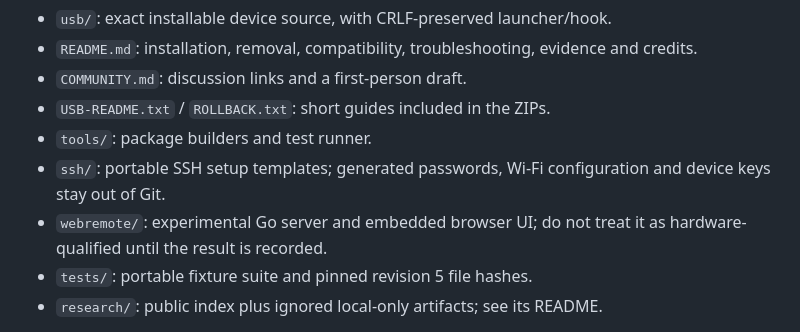
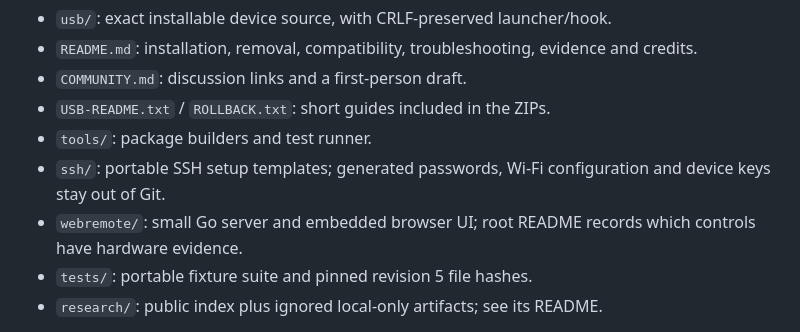
Before and after one commit to kisinga/jbl-bar-9.1, a Markdown page: CONTRIBUTING.md, the part around the change. Rendered like a GitHub page.

```diff
--- a/CONTRIBUTING.md
+++ b/CONTRIBUTING.md
@@ -27,7 +27,7 @@ Optional descriptor validation against a legally obtained extracted ARM BusyBox
 - `USB-README.txt` / `ROLLBACK.txt`: short guides included in the ZIPs.
 - `tools/`: package builders and test runner.
 - `ssh/`: portable SSH setup templates; generated passwords, Wi-Fi configuration and device keys stay out of Git.
-- `webremote/`: experimental Go server and embedded browser UI; do not treat it as hardware-qualified until the result is recorded.
+- `webremote/`: small Go server and embedded browser UI; root README records which controls have hardware evidence.
 - `tests/`: portable fixture suite and pinned revision 5 file hashes.
 - `research/`: public index plus ignored local-only artifacts; see its README.
 
```
Also changed, not shown: README.md (+2 -2 lines).
